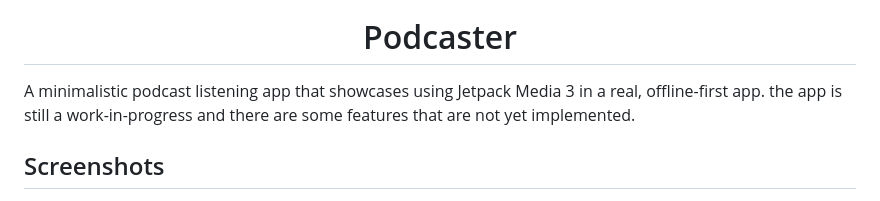
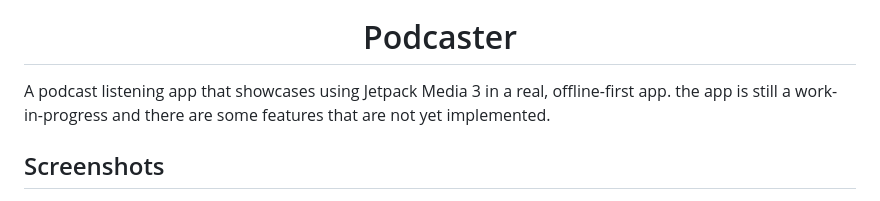
Before and after one commit to mr3y-the-programmer/Podcaster, a Markdown page: README.md, the part around one of its changes. Rendered like a GitHub page.

```diff
--- a/README.md
+++ b/README.md
@@ -3,7 +3,7 @@
   <h1>Podcaster</h1>
 </div>
 
-A minimalistic podcast listening app that showcases using Jetpack Media 3 in a real, offline-first app.
+A podcast listening app that showcases using Jetpack Media 3 in a real, offline-first app.
 the app is still a work-in-progress and there are some features that are not yet implemented.
 
 ## Screenshots
```
Also changed, not shown: other parts of README.md (+4 -1 lines).
